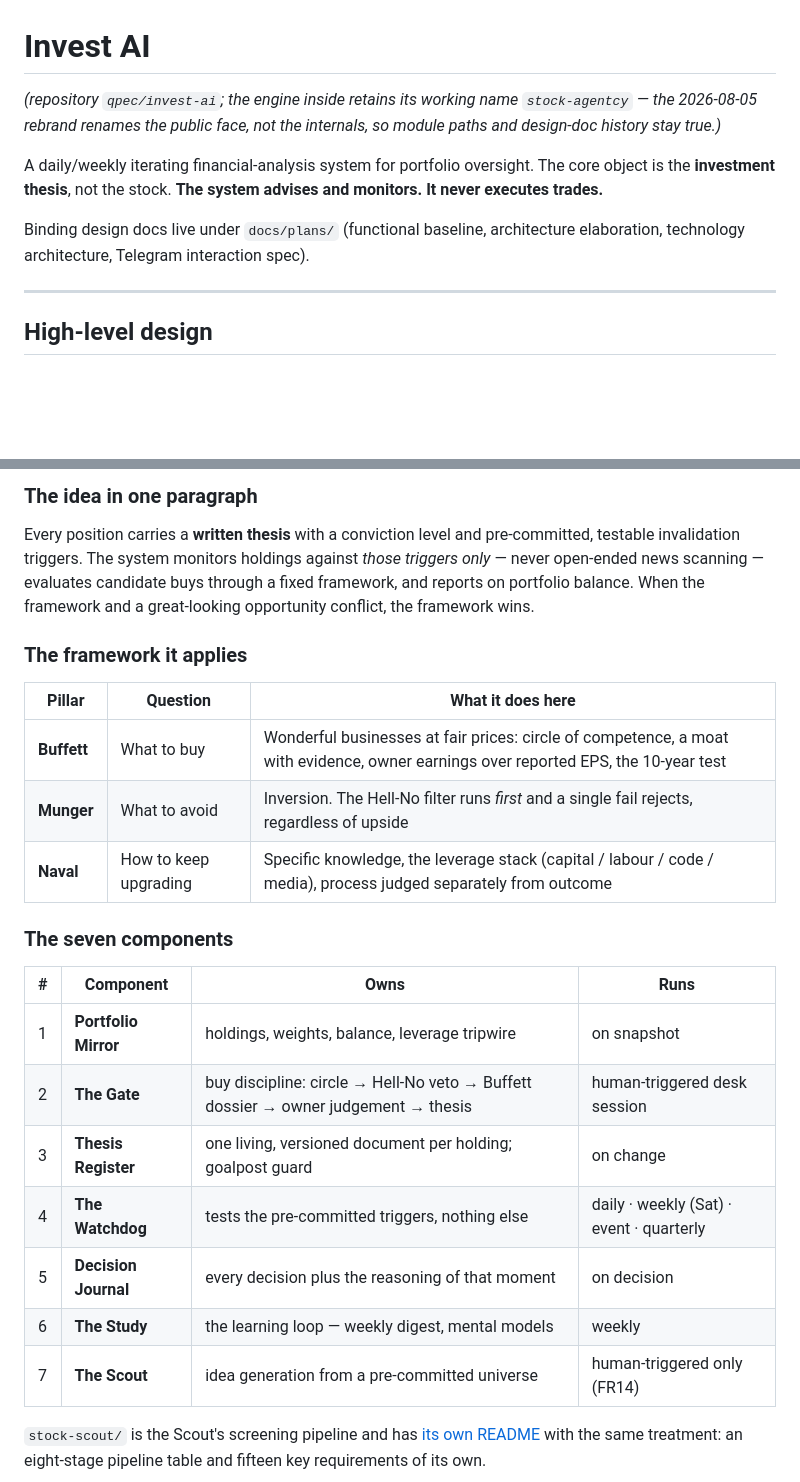
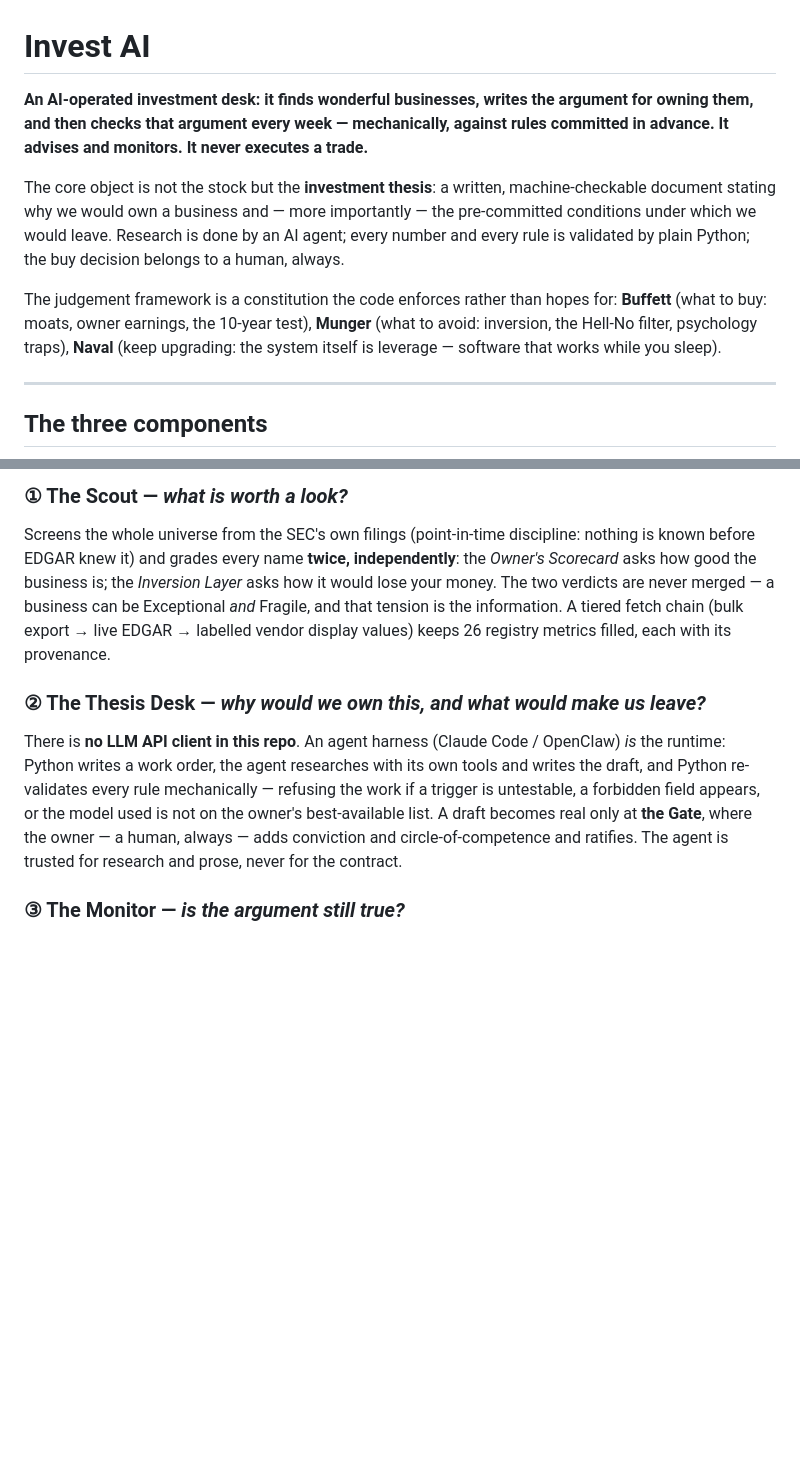
Before and after one commit to qpec/invest-ai, a Markdown page: README.md, 2 parts joined by grey strips. Drawn GitHub-style; blank space fills up the shorter version.

```diff
--- a/README.md
+++ b/README.md
@@ -1,17 +1,22 @@
 # Invest AI
 
-*(repository `qpec/invest-ai`; the engine inside retains its working name
-`stock-agentcy` — the 2026-08-05 rebrand renames the public face, not the
-internals, so module paths and design-doc history stay true.)*
+**An AI-operated investment desk: it finds wonderful businesses, writes the
+argument for owning them, and then checks that argument every week — mechanically,
+against rules committed in advance. It advises and monitors. It never executes a
+trade.**
 
-A daily/weekly iterating financial-analysis system for portfolio oversight.
-The core object is the **investment thesis**, not the stock. **The system
-advises and monitors. It never executes trades.**
+The core object is not the stock but the **investment thesis**: a written,
+machine-checkable document stating why we would own a business and — more
+importantly — the pre-committed conditions under which we would leave. Research is
+done by an AI agent; every number and every rule is validated by plain Python; the
+buy decision belongs to a human, always.
 
-Binding design docs live under `docs/plans/` (functional baseline,
-architecture elaboration, technology architecture, Telegram interaction spec).
+The judgement framework is a constitution the code enforces rather than hopes for:
+**Buffett** (what to buy: moats, owner earnings, the 10-year test), **Munger**
+(what to avoid: inversion, the Hell-No filter, psychology traps), **Naval** (keep
+upgrading: the system itself is leverage — software that works while you sleep).
 
 ---
 
-## High-level design
+## The three components
 
@@ -21,33 +31,24 @@ from `docs/plans/2026-07-08-functional-design-baseline.md`.
 
-### The idea in one paragraph
+### ① The Scout — *what is worth a look?*
 
-Every position carries a **written thesis** with a conviction level and
-pre-committed, testable invalidation triggers. The system monitors holdings
-against *those triggers only* — never open-ended news scanning — evaluates
-candidate buys through a fixed framework, and reports on portfolio balance.
-When the framework and a great-looking opportunity conflict, the framework wins.
+Screens the whole universe from the SEC's own filings (point-in-time discipline:
+nothing is known before EDGAR knew it) and grades every name **twice,
+independently**: the *Owner's Scorecard* asks how good the business is; the
+*Inversion Layer* asks how it would lose your money. The two verdicts are never
+merged — a business can be Exceptional *and* Fragile, and that tension is the
+information. A tiered fetch chain (bulk export → live EDGAR → labelled vendor
+display values) keeps 26 registry metrics filled, each with its provenance.
 
-### The framework it applies
+### ② The Thesis Desk — *why would we own this, and what would make us leave?*
 
-| Pillar | Question | What it does here |
-|---|---|---|
-| **Buffett** | What to buy | Wonderful businesses at fair prices: circle of competence, a moat with evidence, owner earnings over reported EPS, the 10-year test |
-| **Munger** | What to avoid | Inversion. The Hell-No filter runs *first* and a single fail rejects, regardless of upside |
-| **Naval** | How to keep upgrading | Specific knowledge, the leverage stack (capital / labour / code / media), process judged separately from outcome |
+There is **no LLM API client in this repo**. An agent harness (Claude Code /
+OpenClaw) *is* the runtime: Python writes a work order, the agent researches with
+its own tools and writes the draft, and Python re-validates every rule
+mechanically — refusing the work if a trigger is untestable, a forbidden field
+appears, or the model used is not on the owner's best-available list. A draft
+becomes real only at **the Gate**, where the owner — a human, always — adds
+conviction and circle-of-competence and ratifies. The agent is trusted for
+research and prose, never for the contract.
 
-### The seven components
+### ③ The Monitor — *is the argument still true?*
 
-| # | Component | Owns | Runs |
-|---|---|---|---|
-| 1 | **Portfolio Mirror** | holdings, weights, balance, leverage tripwire | on snapshot |
-| 2 | **The Gate** | buy discipline: circle → Hell-No veto → Buffett dossier → owner judgement → thesis | human-triggered desk session |
-| 3 | **Thesis Register** | one living, versioned document per holding; goalpost guard | on change |
-| 4 | **The Watchdog** | tests the pre-committed triggers, nothing else | daily · weekly (Sat) · event · quarterly |
-| 5 | **Decision Journal** | every decision plus the reasoning of that moment | on decision |
-| 6 | **The Study** | the learning loop — weekly digest, mental models | weekly |
-| 7 | **The Scout** | idea generation from a pre-committed universe | human-triggered only (FR14) |
-
-`stock-scout/` is the Scout's screening pipeline and has [its own
-README](stock-scout/README.md) with the same treatment: an eight-stage pipeline
-table and fifteen key requirements of its own.
-
```
Also changed, not shown: other parts of README.md (+99 -67 lines).
